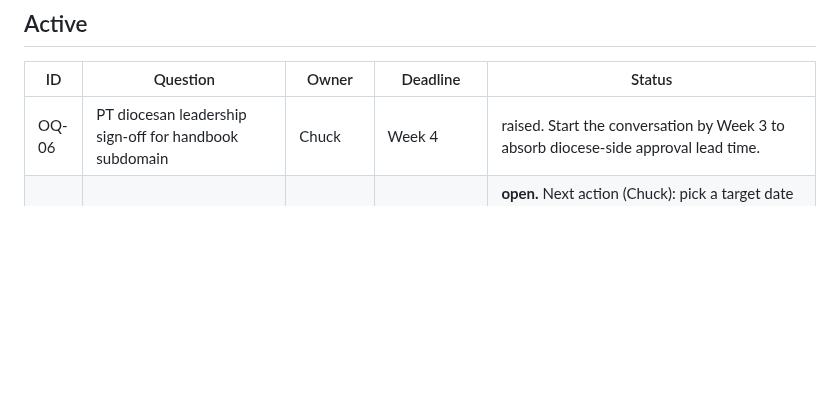
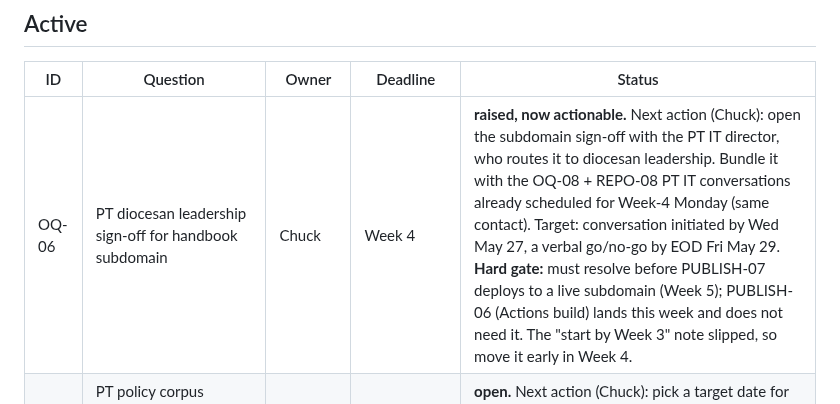
Before and after one commit to robinsoncptdit/policycodex, a Markdown page: internal/PolicyWonk-Open-Questions.md, the part around the change. GitHub-like rendering; blank space fills up the shorter version.

```diff
--- a/internal/PolicyWonk-Open-Questions.md
+++ b/internal/PolicyWonk-Open-Questions.md
@@ -6,7 +6,7 @@ Source-of-truth log for blockers and pending human decisions during the v0.1 spr
 
 | ID | Question | Owner | Deadline | Status |
 |---|---|---|---|---|
-| OQ-06 | PT diocesan leadership sign-off for handbook subdomain | Chuck | Week 4 | raised. Start the conversation by Week 3 to absorb diocese-side approval lead time. |
+| OQ-06 | PT diocesan leadership sign-off for handbook subdomain | Chuck | Week 4 | **raised, now actionable.** Next action (Chuck): open the subdomain sign-off with the PT IT director, who routes it to diocesan leadership. Bundle it with the OQ-08 + REPO-08 PT IT conversations already scheduled for Week-4 Monday (same contact). Target: conversation initiated by Wed May 27, a verbal go/no-go by EOD Fri May 29. **Hard gate:** must resolve before PUBLISH-07 deploys to a live subdomain (Week 5); PUBLISH-06 (Actions build) lands this week and does not need it. The "start by Week 3" note slipped, so move it early in Week 4. |
 | OQ-08 | PT policy corpus exported to a local folder (full inventory beyond spike's 19 PDFs) | Chuck | Week 4 (raised Week 1) | **open.** Next action (Chuck): pick a target date for export, ideally end of Week 2. INGEST scale test (Week 4) and AI eval ground-truth volume both depend on this. The 19 spike PDFs are enough to develop against in the meantime. |
 | OQ-10 | Upgrade PT GitHub org from Free to Team tier (~$4/user/month) to enable private-repo branch protection. | Chuck + PT IT director | before week 4 lane acceptance | **Graduated to ticket REPO-08 on 2026-05-12.** Original deferral context: Ruleset stays configured but unenforced on `pt-policy`. APP-04 development unblocked. Must resolve before week 4 lane acceptance to satisfy PRD G3 (audit trail). Re-raise when budget conversation with PT IT director happens. Track via REPO-08 going forward. |
 
```
Also changed, not shown: internal/PolicyWonk-Week-4-Sprint-Plan.md (+5 -3 lines).
